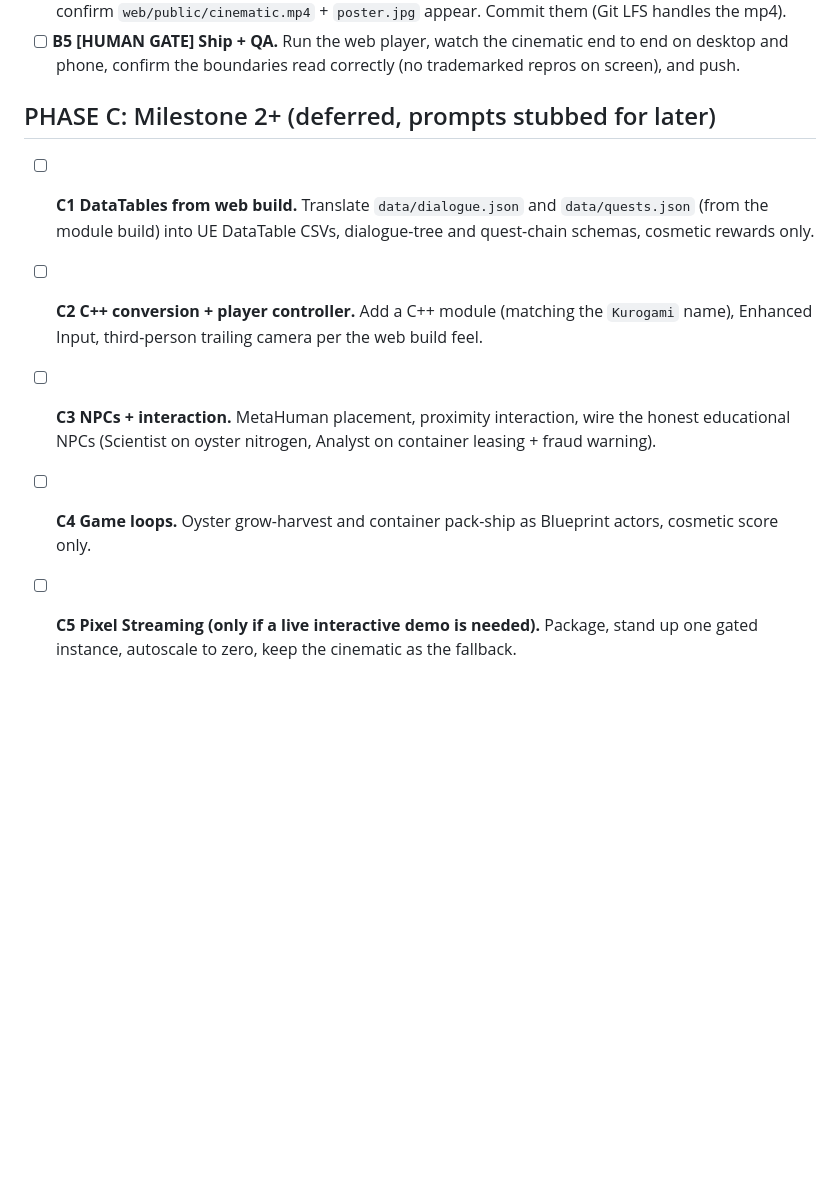
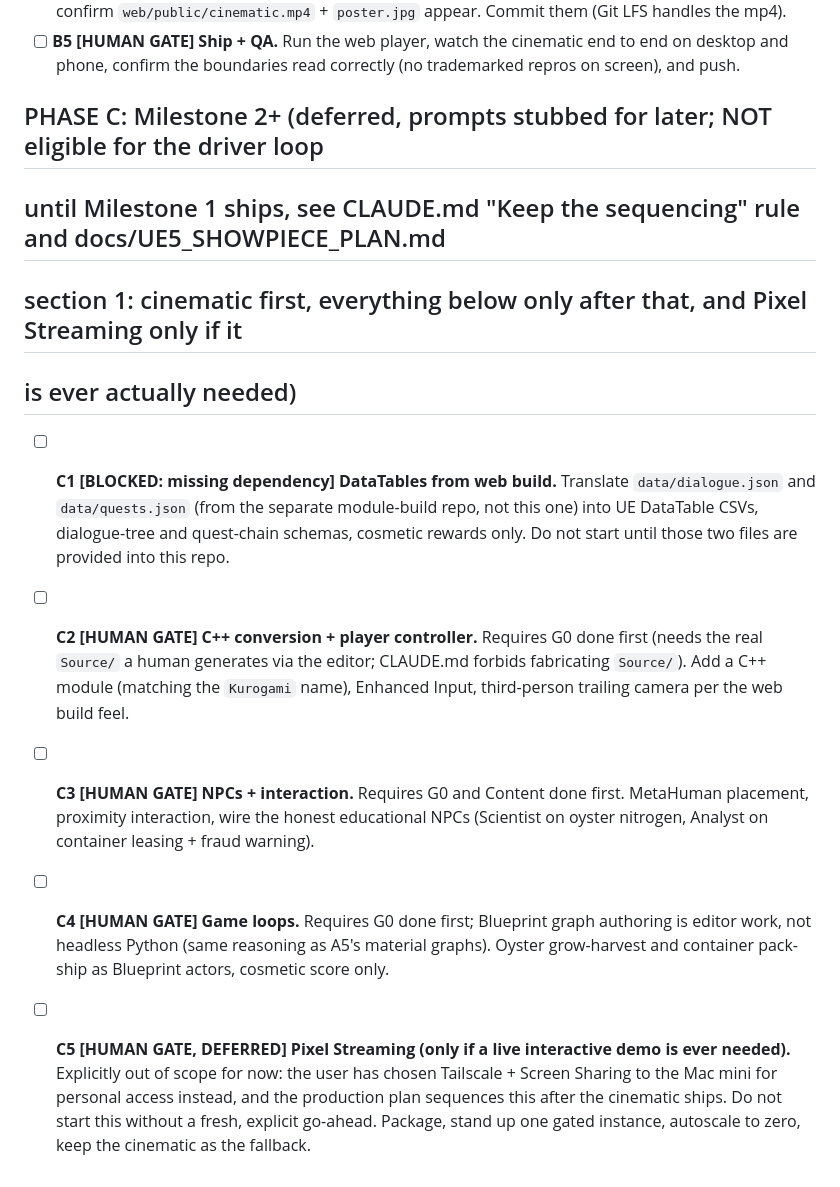
Before and after one commit to transcend11reality/kurogami-ue5, a Markdown page: docs/UE5_BUILD_PROMPTS.md, the part around the change. Rendered like a GitHub page; blank space fills up the shorter version.

Commit message:
ue5: tag Phase C tasks as blocked/human-gate/deferred so the driver loop skips them correctly
Co-Authored-By: Claude Sonnet 5 <noreply@anthropic.com>

```diff
--- a/docs/UE5_BUILD_PROMPTS.md
+++ b/docs/UE5_BUILD_PROMPTS.md
@@ -159,15 +159,27 @@ Two mechanisms:
 - [ ] **B5 [HUMAN GATE] Ship + QA.** Run the web player, watch the cinematic end to end on desktop and
   phone, confirm the boundaries read correctly (no trademarked repros on screen), and push.
 
-## PHASE C: Milestone 2+ (deferred, prompts stubbed for later)
+## PHASE C: Milestone 2+ (deferred, prompts stubbed for later; NOT eligible for the driver loop
+## until Milestone 1 ships, see CLAUDE.md "Keep the sequencing" rule and docs/UE5_SHOWPIECE_PLAN.md
+## section 1: cinematic first, everything below only after that, and Pixel Streaming only if it
+## is ever actually needed)
 
-- [ ] **C1 DataTables from web build.** Translate `data/dialogue.json` and `data/quests.json` (from the
-  module build) into UE DataTable CSVs, dialogue-tree and quest-chain schemas, cosmetic rewards only.
-- [ ] **C2 C++ conversion + player controller.** Add a C++ module (matching the `Kurogami` name),
-  Enhanced Input, third-person trailing camera per the web build feel.
-- [ ] **C3 NPCs + interaction.** MetaHuman placement, proximity interaction, wire the honest
-  educational NPCs (Scientist on oyster nitrogen, Analyst on container leasing + fraud warning).
-- [ ] **C4 Game loops.** Oyster grow-harvest and container pack-ship as Blueprint actors, cosmetic
-  score only.
-- [ ] **C5 Pixel Streaming (only if a live interactive demo is needed).** Package, stand up one
-  gated instance, autoscale to zero, keep the cinematic as the fallback.
+- [ ] **C1 [BLOCKED: missing dependency] DataTables from web build.** Translate `data/dialogue.json`
+  and `data/quests.json` (from the separate module-build repo, not this one) into UE DataTable CSVs,
+  dialogue-tree and quest-chain schemas, cosmetic rewards only. Do not start until those two files are
+  provided into this repo.
+- [ ] **C2 [HUMAN GATE] C++ conversion + player controller.** Requires G0 done first (needs the real
+  `Source/` a human generates via the editor; CLAUDE.md forbids fabricating `Source/`). Add a C++
+  module (matching the `Kurogami` name), Enhanced Input, third-person trailing camera per the web
+  build feel.
+- [ ] **C3 [HUMAN GATE] NPCs + interaction.** Requires G0 and Content done first. MetaHuman placement,
+  proximity interaction, wire the honest educational NPCs (Scientist on oyster nitrogen, Analyst on
+  container leasing + fraud warning).
+- [ ] **C4 [HUMAN GATE] Game loops.** Requires G0 done first; Blueprint graph authoring is editor
+  work, not headless Python (same reasoning as A5's material graphs). Oyster grow-harvest and
+  container pack-ship as Blueprint actors, cosmetic score only.
+- [ ] **C5 [HUMAN GATE, DEFERRED] Pixel Streaming (only if a live interactive demo is ever needed).**
+  Explicitly out of scope for now: the user has chosen Tailscale + Screen Sharing to the Mac mini for
+  personal access instead, and the production plan sequences this after the cinematic ships. Do not
+  start this without a fresh, explicit go-ahead. Package, stand up one gated instance, autoscale to
+  zero, keep the cinematic as the fallback.
```
